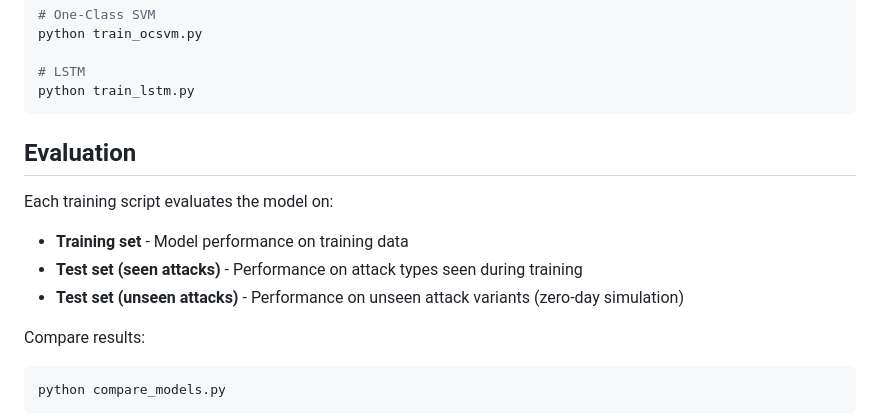
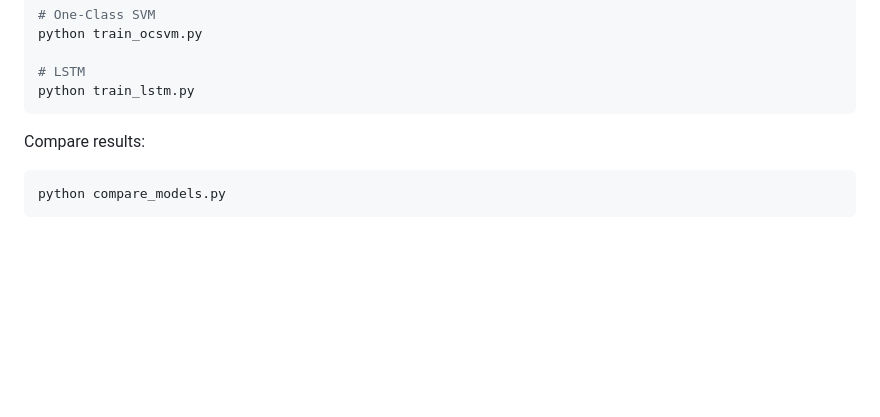
Before and after one commit to VyseNoxus/SecurityAnalysis, a Markdown page: README.md, the part around the change. GitHub-like rendering; blank space fills up the shorter version.

````diff
--- a/README.md
+++ b/README.md
@@ -50,13 +50,6 @@ python train_ocsvm.py
 # LSTM
 python train_lstm.py
 ```
-
-## Evaluation
-
-Each training script evaluates the model on:
-- **Training set** - Model performance on training data
-- **Test set (seen attacks)** - Performance on attack types seen during training
-- **Test set (unseen attacks)** - Performance on unseen attack variants (zero-day simulation)
 
 Compare results:
 ```bash
````
